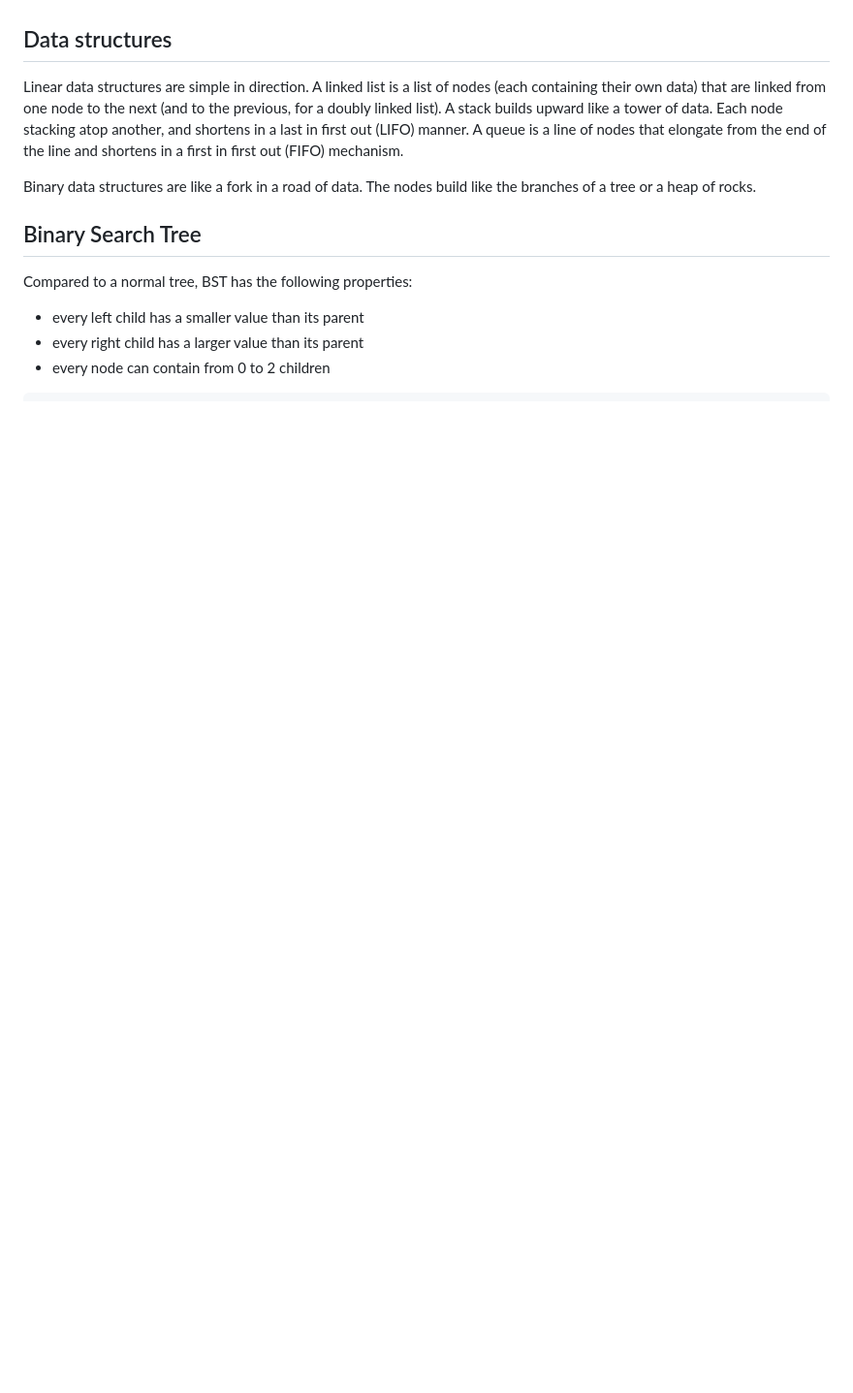
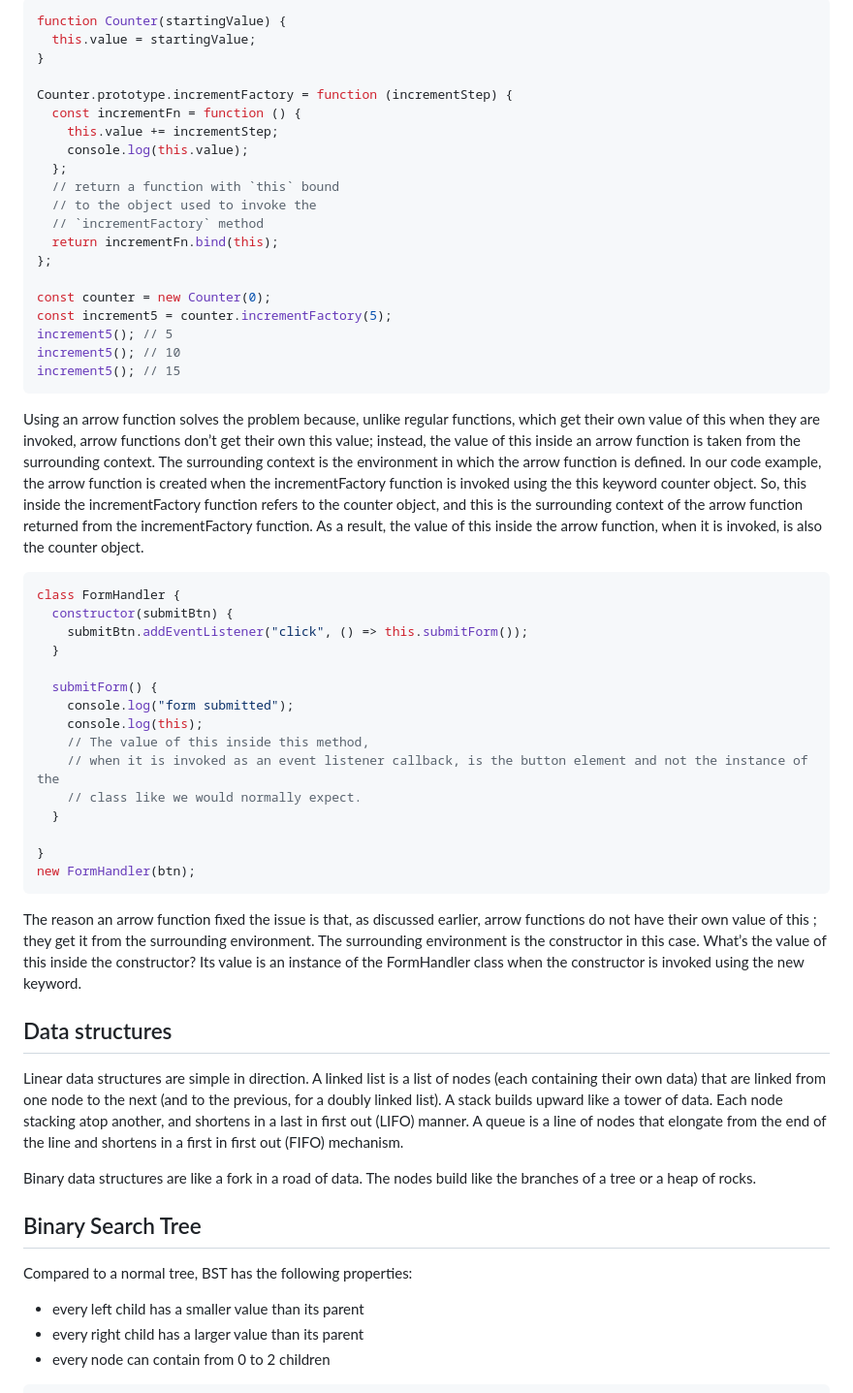
Before and after one commit to PavPavv/MyJSCheatsheet, a Markdown page: interview_EN/js_interview_middle_plus.md, the part around one of its changes. Shown at 97% size. Rendered like a GitHub page; blank space fills up the shorter version.

Commit message:
feat: add this problems notes

````diff
--- a/interview_EN/js_interview_middle_plus.md
+++ b/interview_EN/js_interview_middle_plus.md
@@ -192,3 +278,55 @@ Code inside a class in JavaScript is executed in strict mode. As a result, the v
+```javascript
+function Counter(startingValue) {
+  this.value = startingValue;
+}
+
+Counter.prototype.incrementFactory = function (incrementStep) {
+  const incrementFn = function () {
+    this.value += incrementStep;
+    console.log(this.value);
+  };
+  // return a function with `this` bound
+  // to the object used to invoke the
+  // `incrementFactory` method
+  return incrementFn.bind(this);
+};
+
+const counter = new Counter(0);
+const increment5 = counter.incrementFactory(5);
+increment5(); // 5
+increment5(); // 10
+increment5(); // 15
+```
+
+Using an arrow function solves the problem because, unlike regular functions, which get their own value of this when they are invoked, arrow functions don’t
+get their own this value; instead, the value of this inside an arrow function is taken from the surrounding context.
+The surrounding context is the environment in which the arrow function is defined. In our code example, the arrow function is created when the incrementFactory
+function is invoked using the this keyword counter object. So, this inside the incrementFactory function refers to the counter object, and this
+is the surrounding context of the arrow function returned from the incrementFactory function. As a result, the value of this inside the arrow function, when
+it is invoked, is also the counter object.
+
+```javascript
+class FormHandler {
+  constructor(submitBtn) {
+    submitBtn.addEventListener("click", () => this.submitForm());
+  }
+
+  submitForm() {
+    console.log("form submitted");
+    console.log(this);
+    // The value of this inside this method,
+    // when it is invoked as an event listener callback, is the button element and not the instance of the
+    // class like we would normally expect.
+  }
+
+}
+new FormHandler(btn);
+```
+
+The reason an arrow function fixed the issue is that, as discussed earlier, arrow functions do not have their own value of this ; they get it from the surrounding
+environment. The surrounding environment is the constructor in this case. What’s the value of this inside the constructor? Its value is an instance of the FormHandler
+class when the constructor is invoked using the new keyword.
+
 ## Data structures
 
 Linear data structures are simple in direction. A linked list is a list of nodes (each containing their own data) that are linked from one node to the next (and to the previous, for a doubly linked list). A stack builds upward like a tower of data. Each node stacking atop another, and shortens in a last in first out (LIFO) manner. A queue is a line of nodes that elongate from the end of the line and shortens in a first in first out (FIFO) mechanism.
````
Also changed, not shown: other parts of interview_EN/js_interview_middle_plus.md (+86 -0 lines).
